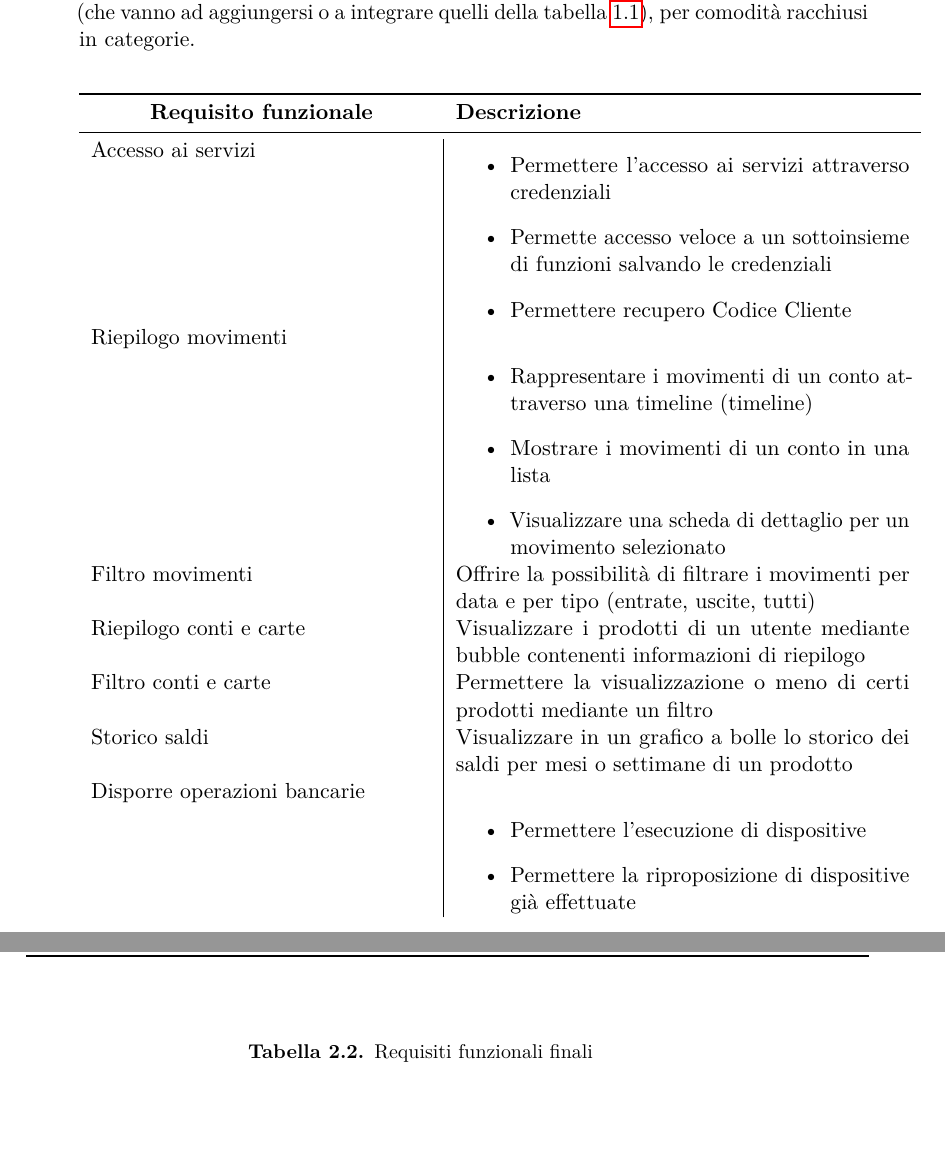
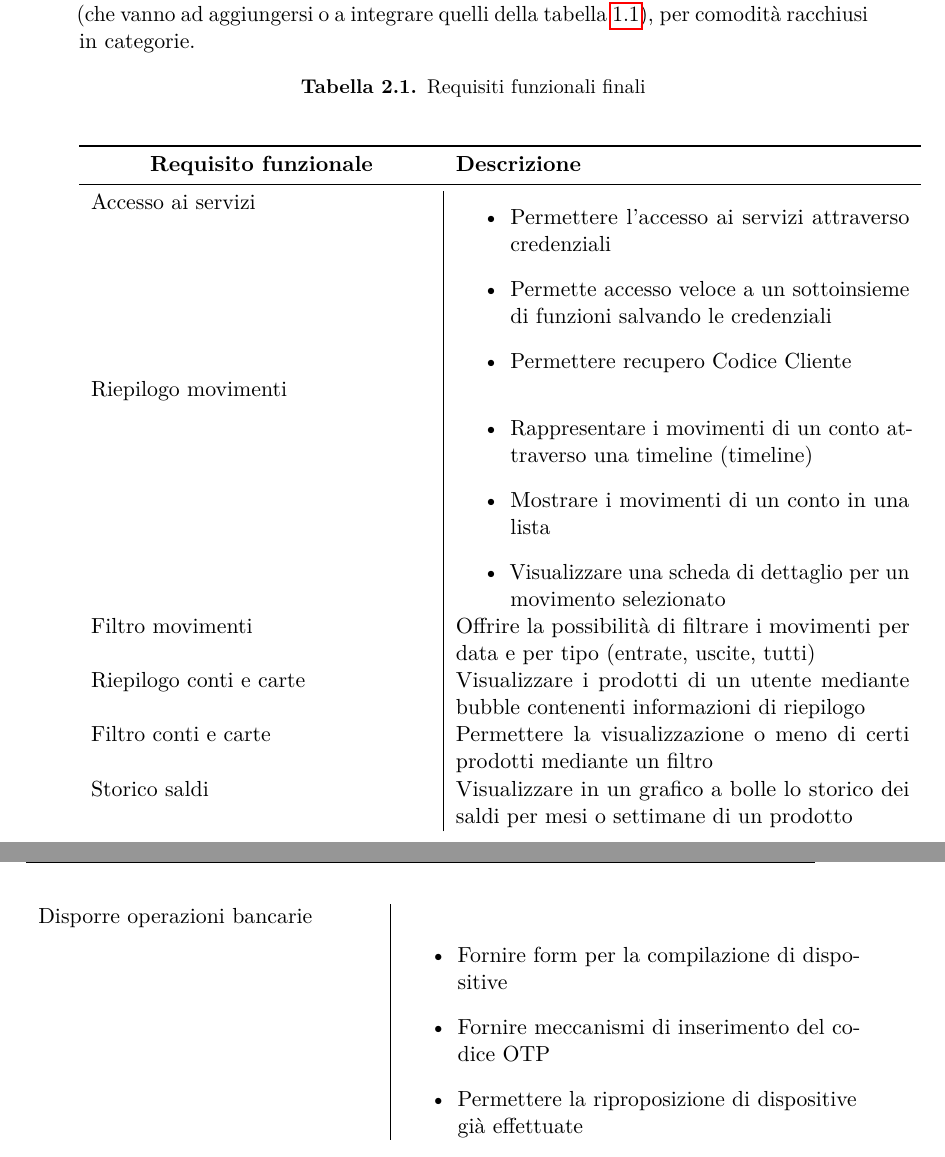
Before and after one commit to eltazar/thesis, a LaTeX thesis (tesi_mag.tex, which reads metodologieEraffinamenti.tex): two parts of pages 20 and 21 of 32, joined at a grey line, cut so that both start at the same text. Compiled offline with pdfLaTeX.

Commit message:
[MetodologieEraffinamenti]: fix tabella

```diff
--- a/metodologieEraffinamenti.tex
+++ b/metodologieEraffinamenti.tex
@@ -80,6 +80,7 @@ Una progettazione iterativa e focalizzata sull'utente ha permesso quindi di ampl
 
 Per brevità di seguito sono riportati solo alcuni dei requisiti finali del progetto (che vanno ad aggiungersi o a integrare quelli della tabella \ref{tab:requisiti_iniziali}), per comodità racchiusi in categorie.
 \begin{center}
+    \captionof{table}{Requisiti funzionali finali}
 
     \begin{longtable}{p{6cm}|p{8cm}}
 
@@ -104,7 +105,8 @@ Per brevità di seguito sono riportati solo alcuni dei requisiti finali del prog
     Filtro conti e carte & Permettere la visualizzazione o meno di certi prodotti mediante un filtro\\
     Storico saldi & Visualizzare in un grafico a bolle lo storico dei saldi per mesi o settimane di un prodotto\\
     Disporre operazioni bancarie & \begin{itemize}
-				      \item Permettere l'esecuzione di dispositive
+				      \item Fornire form per la compilazione di dispositive
+				      \item Fornire meccanismi di inserimento del codice OTP
 				      \item Permettere la riproposizione di dispositive già effettuate
 				    \end{itemize}\\
     Riepilogo dispositive effettuate & \begin{itemize}
@@ -131,7 +133,6 @@ Per brevità di seguito sono riportati solo alcuni dei requisiti finali del prog
     \bottomrule
 
     \end{longtable}
-    \captionof{table}{Requisiti funzionali finali}
 \end{center}
 
 Sono inoltre elencati alcuni dei requisiti non funzionali:
```
Also changed, not shown: metodologieEraffinamenti.tex (5 more changed lines), 1 other file.
